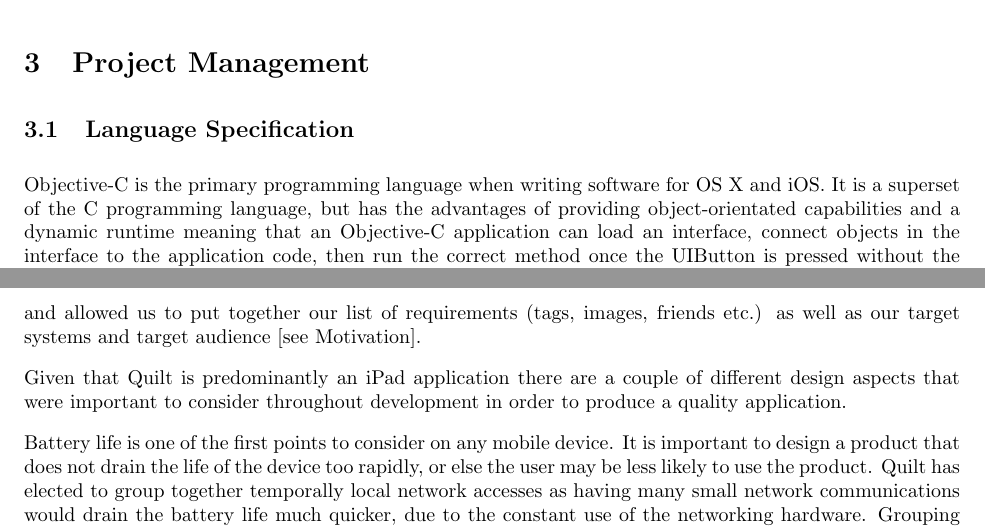
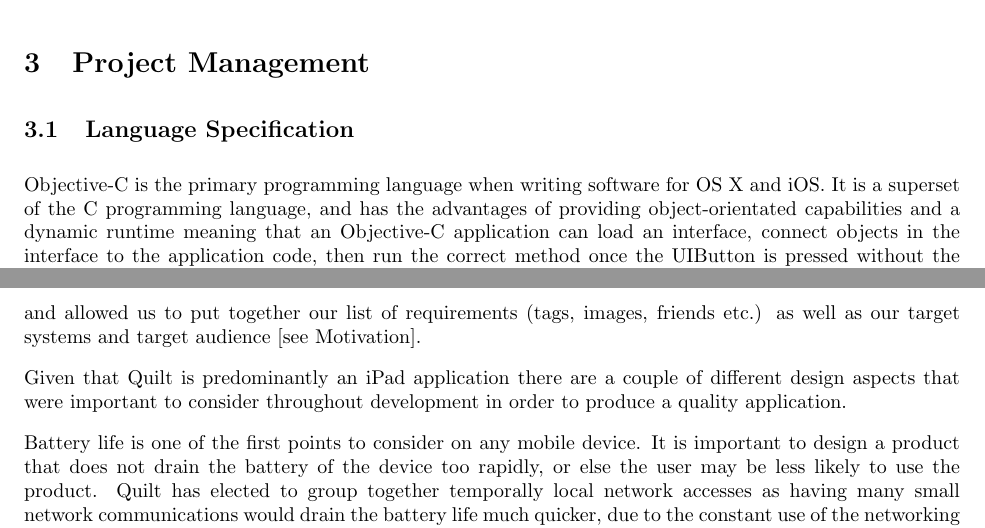
Before and after one commit to GJdream/Quilt, a LaTeX document (Reports/final_report.tex): two parts of pages 2 and 3 of 9, joined at a grey line, cut so that both start at the same text. Compiled offline with pdfLaTeX.

Commit message:
Minor changes to grammar etc.

```diff
--- a/Reports/final_report.tex
+++ b/Reports/final_report.tex
@@ -36,7 +36,7 @@ Quilt has been designed to be appealing to a wide range of users, the expected a
 
 \subsection{Language Specification}
 % Implementation languages
-Objective-C is the primary programming language when writing software for OS X and iOS. It is a superset of the C programming language, but has the advantages of providing object-orientated capabilities and a dynamic runtime meaning that an Objective-C application can load an interface, connect objects in the interface to the application code, then run the correct method once the UIButton is pressed without the need to recompile. Objective-C is perfect for use within apps as it is compiled to run at very fast speeds. Furthermore, the framework classes of Cocoa and Cocoa Touch, Apple's GUI libraries, which some of the features of our application rely on, require coding with Objective-C. We felt Objective-C's provision of error objects was particularly important as a good web application should plan for errors and decide how best to handle them to present the best possible user experience when something goes wrong. In addition, we required a way of managing the lifetime of objects for which Objective-C provides an Automatic Reference Counting feature within the compiler.
+Objective-C is the primary programming language when writing software for OS X and iOS. It is a superset of the C programming language, and has the advantages of providing object-orientated capabilities and a dynamic runtime meaning that an Objective-C application can load an interface, connect objects in the interface to the application code, then run the correct method once the UIButton is pressed without the need to recompile. Objective-C is perfect for use within apps as it is compiled to run at very fast speeds. Furthermore, the framework classes of Cocoa and Cocoa Touch, Apple's GUI libraries, which some of the features of our application rely on, require coding with Objective-C. We felt Objective-C's provision of error objects was particularly important as a good web application should plan for errors and decide how best to handle them to present the best possible user experience when something goes wrong. In addition, we required a way of managing the lifetime of objects for which Objective-C provides an Automatic Reference Counting feature within the compiler.
 
 PHP is probably the most popular scripting language on the web. We chose PHP as it was easy to integrate with our web application to provide ways of interacting with our users, for example, creating a login, maintaining sessions, and implementing messaging systems. PHP also allowed us to utilise the infrastructure already in place on the DOC servers and communicate between the database and our application.
 
@@ -54,7 +54,7 @@ This definition statement stemmed from our identification of the current problem
 
 Given that Quilt is predominantly an iPad application there are a couple of different design aspects that were important to consider throughout development in order to produce a quality application.
 
-Battery life is one of the first points to consider on any mobile device. It is important to design a product that does not drain the life of the device too rapidly, or else the user may be less likely to use the product. Quilt has elected to group together temporally local network accesses as having many small network communications would drain the battery life much quicker, due to the constant use of the networking hardware. Grouping the accesses together means more idle time for the networking hardware and so less battery life spent.
+Battery life is one of the first points to consider on any mobile device. It is important to design a product that does not drain the battery of the device too rapidly, or else the user may be less likely to use the product. Quilt has elected to group together temporally local network accesses as having many small network communications would drain the battery life much quicker, due to the constant use of the networking hardware. Grouping the accesses together means more idle time for the networking hardware and so less battery life spent.
 
 A further networking issues which we faced was that we needed to sort the bookmarks by a number of categories - almost every field within the database. That is to say, it is required that we are able to search locally by tag, size, name etc. The issue with this is that is must be done locally and cannot be delegated to the database itself. The reason for this being that the main bottleneck is network performance, which could be incredibly poor. Even given one million bookmarks, stored in 256 bits each, this is still only 32MB of space, so we could could not justify not storing the information locally and simply receiving updates from the server. 256 bits can be considered a conservative estimate but even doubling the space requirement per bookmark, one million bookmarks would still only need 64MB of space - the size of a small video - which is not incredibly significant, thus the decision remains to store information locally and only send updates via the network, thereby simply syncing the database together with the iPad. Furthermore, holding as many bookmarks as possible locally means that network accesses are minimised which increases the responsiveness of the application. To support this is a multitude of data structures, such as a dictionary to map tags with bookmarks and a search trie to check tag existence and to search existing tags.
 
```
